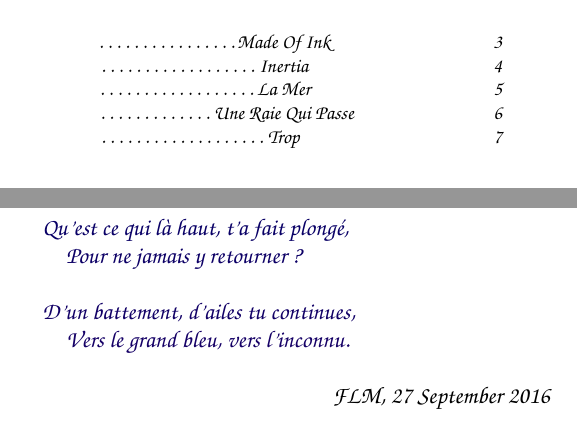
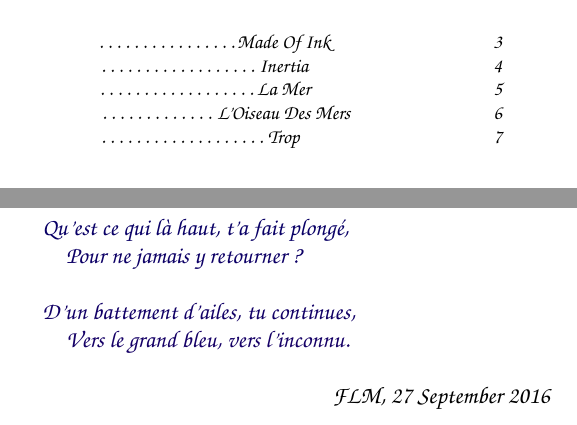
Before and after one commit to texane/poems, a LaTeX document (main.tex): two parts of pages 2 and 6 of 7, joined at a grey line, cut so that both start at the same text. Compiled offline with pdfLaTeX.

Commit message:
l oiseau des mers

```diff
--- a/main.tex
+++ b/main.tex
@@ -96,7 +96,7 @@ Ouvert \`a toi, mon coeur bless\'e.
 \hfill{FLM, 26 September 2016}
 
 \pagebreak
-\section{\dotfill Une Raie Qui Passe}
+\section{\dotfill L'Oiseau Des Mers}
 \large
 
 \resetcolorseries[24]{verso}
@@ -111,7 +111,7 @@ Pour ne jamais y retourner ?
 \end{verso}
 
 \begin{verso}
-D'un battement, d'ailes tu continues,
+D'un battement d'ailes, tu continues,
 Vers le grand bleu, vers l'inconnu.
 \end{verso}
 
```
Also changed, not shown: main.pdf.
